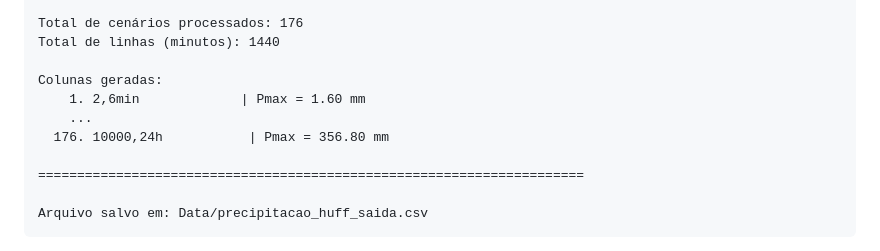
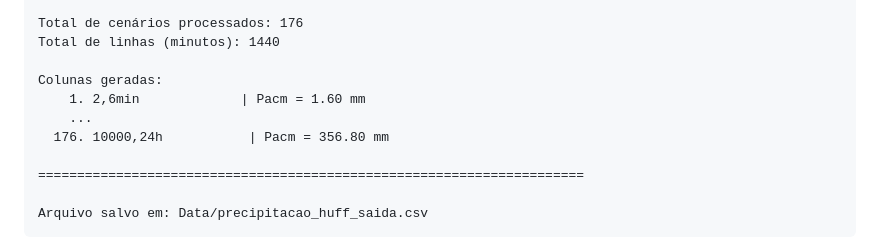
Before and after one commit to doroteias007/Trabalho_Precipitacao, a Markdown page: README.md, the part around the change. Rendered like a GitHub page.

```diff
--- a/README.md
+++ b/README.md
@@ -350,9 +350,9 @@ Total de cenários processados: 176
 Total de linhas (minutos): 1440
 
 Colunas geradas:
-    1. 2,6min             | Pmax = 1.60 mm
+    1. 2,6min             | Pacm = 1.60 mm
     ...
-  176. 10000,24h           | Pmax = 356.80 mm
+  176. 10000,24h           | Pacm = 356.80 mm
 
 ======================================================================
 
```
